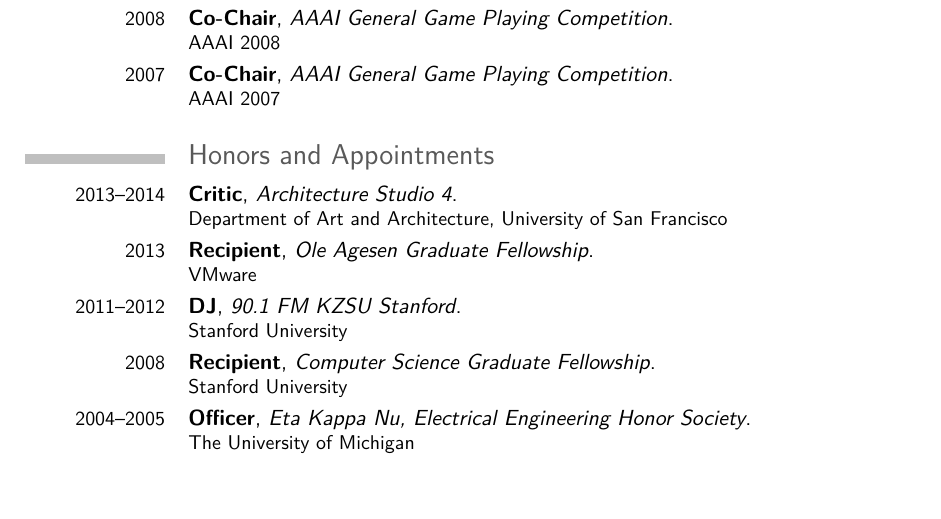
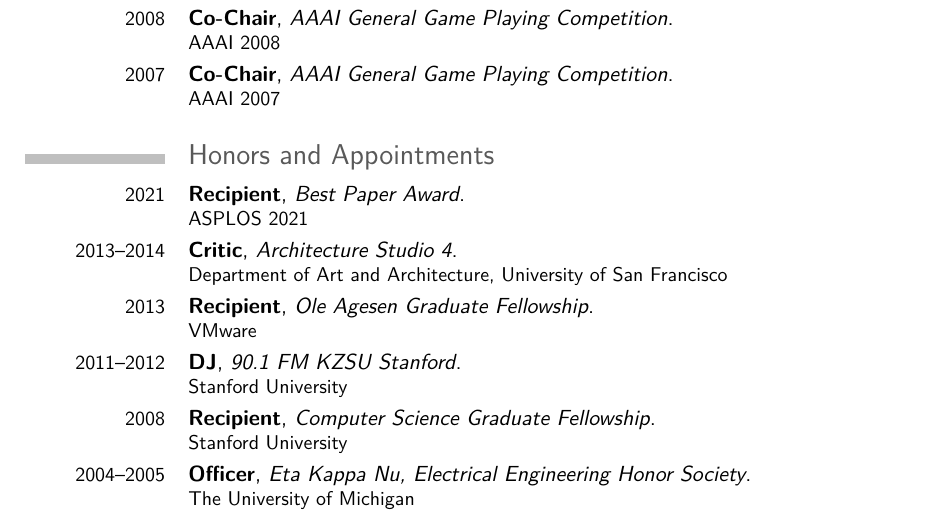
Before and after one commit to eschkufz/www, a LaTeX CV (src/tex/cv.tex): part of page 2 of 5, cut so that both start at the same text, the shorter picture padded with empty space. Compiled offline with pdfLaTeX.

Commit message:
Best paper
Signed-off-by: eric schkufza <eschkufz@erics-MacBook-Pro.local>

```diff
--- a/src/tex/cv.tex
+++ b/src/tex/cv.tex
@@ -79,6 +79,7 @@
 \cventry{2007}{Co-Chair}{AAAI General Game Playing Competition}{}{}{AAAI 2007}
 
 \section{Honors and Appointments}
+\cventry{2021}      {Recipient}{Best Paper Award}{}{}{ASPLOS 2021}
 \cventry{2013--2014}{Critic}{Architecture Studio 4}{}{}{Department of Art and Architecture, University of San Francisco}
 \cventry{2013}      {Recipient}{Ole Agesen Graduate Fellowship}{}{}{VMware}
 %\cventry{2012}      {Contributor}{La Sportiva Futura Climbing Shoes Review}{}{}{MensFitness.com}
```
Also changed, not shown: 1 other file.
